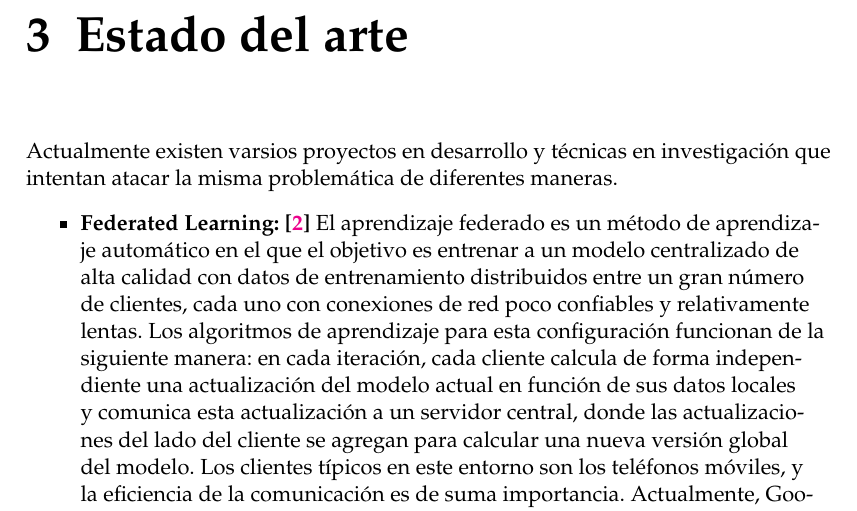
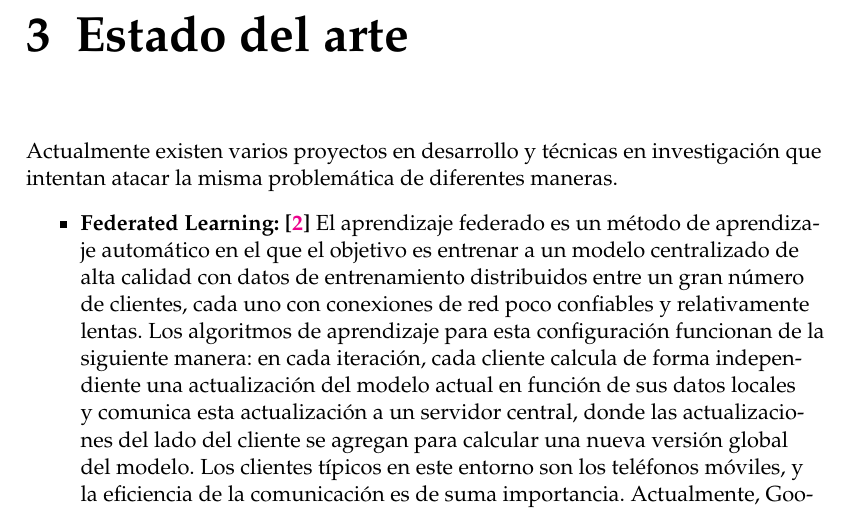
Before and after one commit to DeltaML/proposal, a LaTeX thesis (main.tex): part of page 6 of 24, cut so that both start at the same text. Compiled offline with pdfLaTeX.

Commit message:
more spelling corrections

```diff
--- a/main.tex
+++ b/main.tex
@@ -197,7 +197,7 @@ Debido a todo lo anterior mencionado, se eligió la temática de este trabajo te
 
 \chapter{Estado del arte}
 
-Actualmente existen varsios proyectos en desarrollo y técnicas en investigación que intentan atacar la misma problemática de diferentes maneras.
+Actualmente existen varios proyectos en desarrollo y técnicas en investigación que intentan atacar la misma problemática de diferentes maneras.
 
 \begin{itemize}
 \item \textbf{Federated Learning: \cite{fedlearn2}} El aprendizaje federado es un método de aprendizaje automático en el que el objetivo es entrenar a un modelo centralizado de alta calidad con datos de entrenamiento distribuidos entre un gran número de clientes, cada uno con conexiones de red poco confiables y relativamente lentas. Los algoritmos de aprendizaje para esta configuración funcionan de la siguiente manera: en cada iteración, cada cliente calcula de forma independiente una actualización del modelo actual en función de sus datos locales y comunica esta actualización a un servidor central, donde las actualizaciones del lado del cliente se agregan para calcular una nueva versión global del modelo. Los clientes típicos en este entorno son los teléfonos móviles, y la eficiencia de la comunicación es de suma importancia. Actualmente, Google está investigando \cite{fedlearn1} \cite{fedlearn3} \cite{fedlearn4} \cite{fedlearn5} \cite{fedlearn6} esté método de aprendizaje automático y publicó varios papers al respecto, analizando mejoras y aplicaciones para dispositivos móviles (tales como predicción de palabras para GBoard).
```
